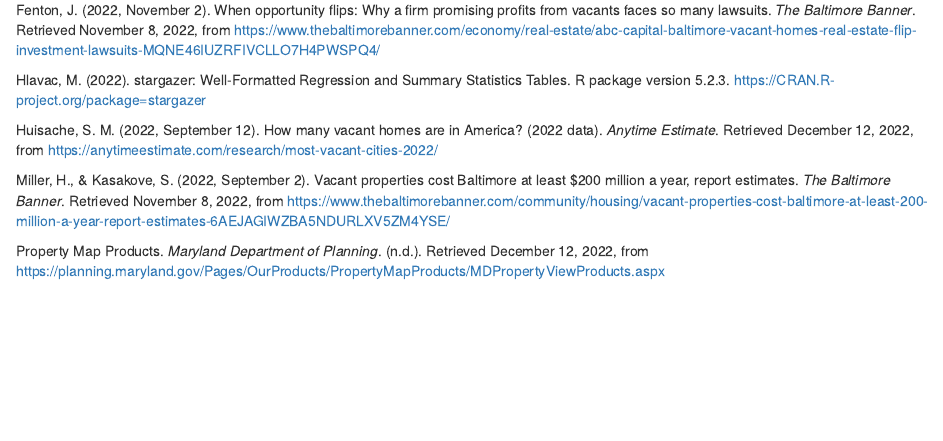
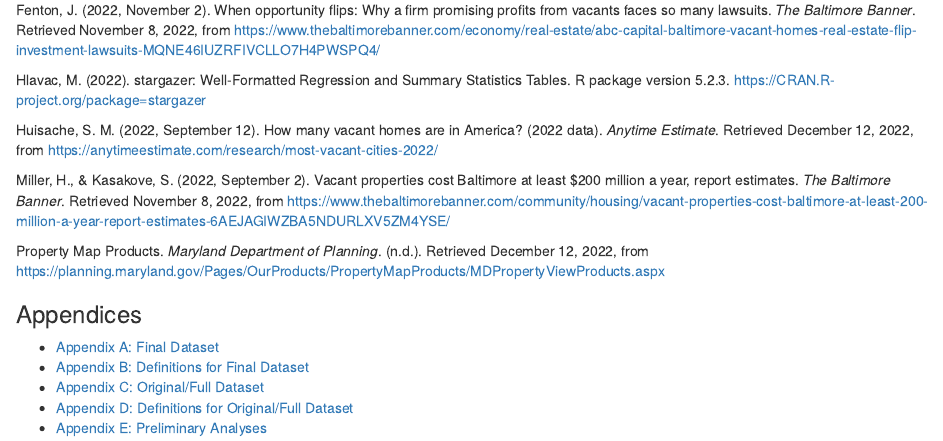
Before and after one commit to jess-spayd/vacant-homes-baltimore, an R Markdown document (vacant-baltimore-project.Rmd): the page in a window 1100 px wide, from 11000 px down. The pictures show the output file vacant-baltimore-project.html that the author committed with the source, opened offline.

Commit message:
Update project files

```diff
--- a/vacant-baltimore-project.Rmd
+++ b/vacant-baltimore-project.Rmd
@@ -471,3 +471,11 @@
 Miller, H., & Kasakove, S. (2022, September 2). Vacant properties cost Baltimore at least $200 million a year, report estimates. *The Baltimore Banner*. Retrieved November 8, 2022, from [https://www.thebaltimorebanner.com/community/housing/vacant-properties-cost-baltimore-at-least-200-million-a-year-report-estimates-6AEJAGIWZBA5NDURLXV5ZM4YSE/](https://www.thebaltimorebanner.com/community/housing/vacant-properties-cost-baltimore-at-least-200-million-a-year-report-estimates-6AEJAGIWZBA5NDURLXV5ZM4YSE/)
 
 Property Map Products. *Maryland Department of Planning*. (n.d.). Retrieved December 12, 2022, from [https://planning.maryland.gov/Pages/OurProducts/PropertyMapProducts/MDPropertyViewProducts.aspx](https://planning.maryland.gov/Pages/OurProducts/PropertyMapProducts/MDPropertyViewProducts.aspx)
+
+### Appendices
+
+- [Appendix A: Final Dataset](https://github.com/jess-spayd/vacant-homes-baltimore/blob/main/data/final_dataset.csv)
+- [Appendix B: Definitions for Final Dataset](https://github.com/jess-spayd/vacant-homes-baltimore/blob/main/Appendix-A-B_Final-Dataset.pdf)
+- [Appendix C: Original/Full Dataset](https://github.com/jess-spayd/vacant-homes-baltimore/blob/main/data/full_dataset_2020.csv)
+- [Appendix D: Definitions for Original/Full Dataset](https://github.com/jess-spayd/vacant-homes-baltimore/blob/main/Appendix-C-D_Full-Dataset.pdf)
+- [Appendix E: Preliminary Analyses](https://github.com/jess-spayd/vacant-homes-baltimore/blob/main/Appendix-E_Preliminary-Analyses.pdf)
```
Also changed, not shown: vacant-baltimore-project.html, vacant-baltimore-project.Rmd (2 more changed lines), 1 other file.
